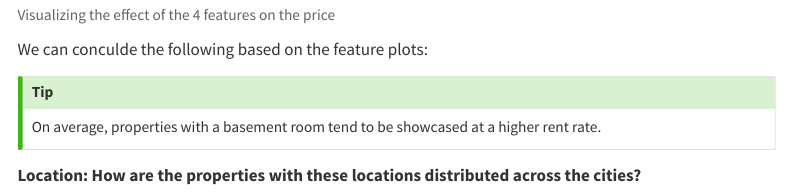
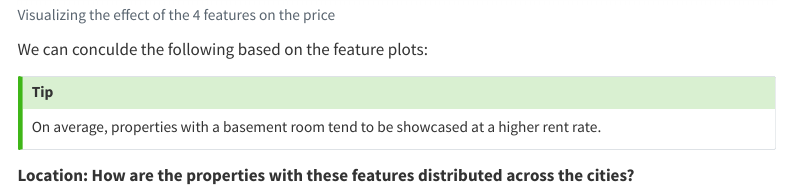
Before and after one commit to Turkinass/Aqar_Real_Estate_EDA, a Quarto document (aqar_report.qmd): the page in a window 1100 px wide, from 4290 px down. Rendered offline with R 4.5, knitr and Pandoc in place of Quarto, with nearby package versions; some code elsewhere in the file could not run offline; menus at the side of the page are left out.

Commit message:
Update aqar_report.qmd

````diff
--- a/aqar_report.qmd
+++ b/aqar_report.qmd
@@ -474,7 +474,7 @@ We can conculde the following based on the feature plots:
 On average, properties with a basement room tend to be showcased at a higher rent rate.
 :::
 
-**Location: How are the properties with these locations distributed across the cities?**
+**Location: How are the properties with these features distributed across the cities?**
 
 ```{python}
 #| label: cityprice
````
